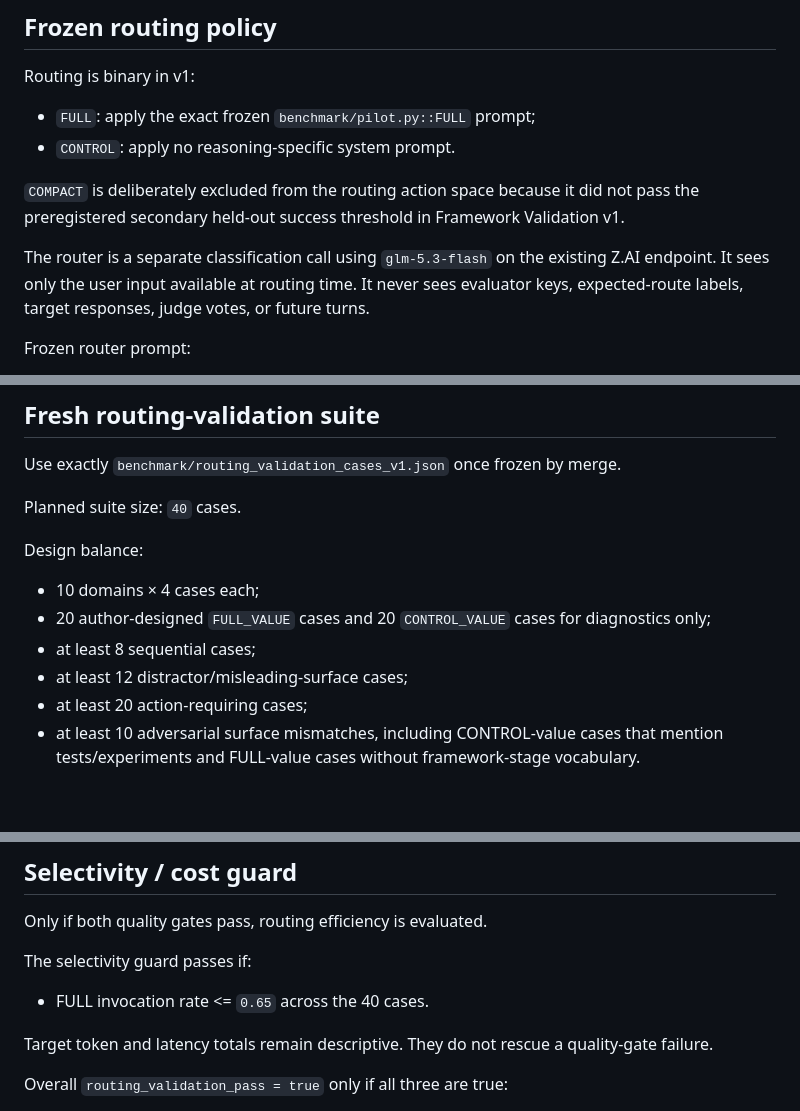
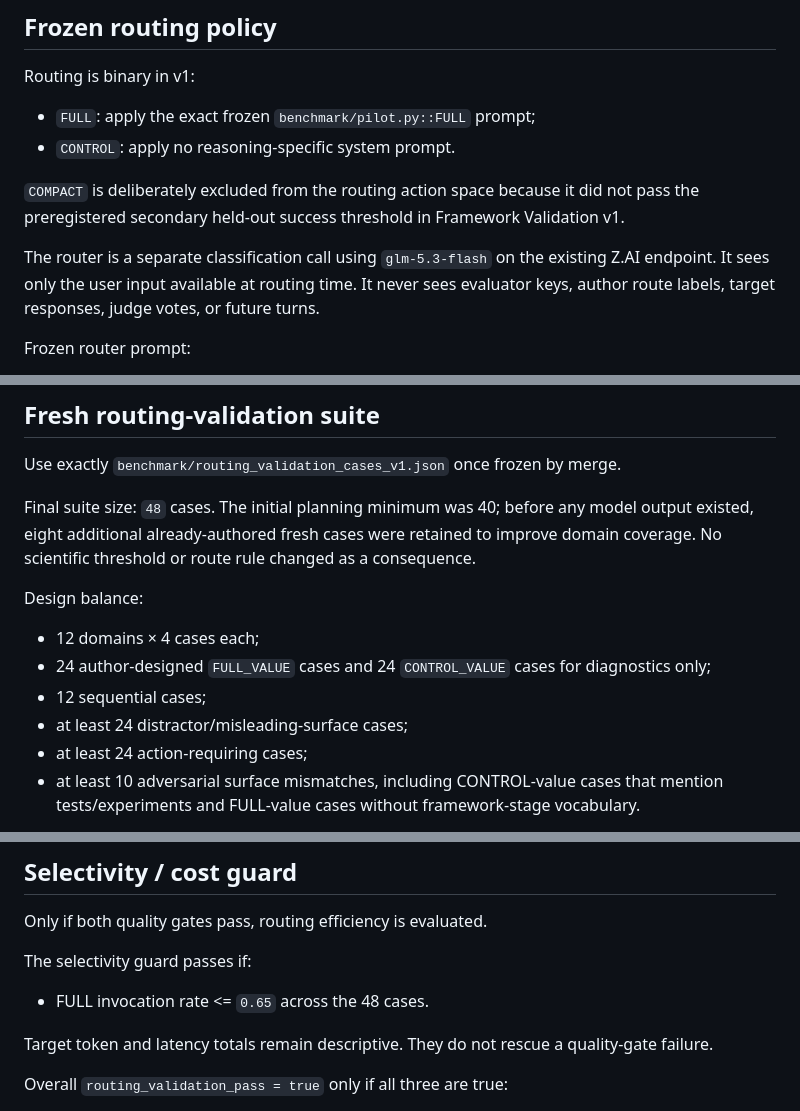
Before and after one commit to ElephantRock/Reasoning-Engine, a Markdown page: docs/SELECTIVE_ROUTING_V1_PREREG.md, 3 parts joined by grey strips. Rendered like a GitHub page; blank space fills up the shorter version.

Commit message:
Freeze routing v1 suite at 48 cases

```diff
--- a/docs/SELECTIVE_ROUTING_V1_PREREG.md
+++ b/docs/SELECTIVE_ROUTING_V1_PREREG.md
@@ -25,7 +25,7 @@ Routing is binary in v1:
 
 `COMPACT` is deliberately excluded from the routing action space because it did not pass the preregistered secondary held-out success threshold in Framework Validation v1.
 
-The router is a separate classification call using `glm-5.3-flash` on the existing Z.AI endpoint. It sees only the user input available at routing time. It never sees evaluator keys, expected-route labels, target responses, judge votes, or future turns.
+The router is a separate classification call using `glm-5.3-flash` on the existing Z.AI endpoint. It sees only the user input available at routing time. It never sees evaluator keys, author route labels, target responses, judge votes, or future turns.
 
 Frozen router prompt:
 
@@ -37,15 +37,15 @@ Router temperature is fixed to `0` where supported. One route decision is made p
 
 Use exactly `benchmark/routing_validation_cases_v1.json` once frozen by merge.
 
-Planned suite size: `40` cases.
+Final suite size: `48` cases. The initial planning minimum was 40; before any model output existed, eight additional already-authored fresh cases were retained to improve domain coverage. No scientific threshold or route rule changed as a consequence.
 
 Design balance:
 
-- 10 domains × 4 cases each;
-- 20 author-designed `FULL_VALUE` cases and 20 `CONTROL_VALUE` cases for diagnostics only;
-- at least 8 sequential cases;
-- at least 12 distractor/misleading-surface cases;
-- at least 20 action-requiring cases;
+- 12 domains × 4 cases each;
+- 24 author-designed `FULL_VALUE` cases and 24 `CONTROL_VALUE` cases for diagnostics only;
+- 12 sequential cases;
+- at least 24 distractor/misleading-surface cases;
+- at least 24 action-requiring cases;
 - at least 10 adversarial surface mismatches, including CONTROL-value cases that mention tests/experiments and FULL-value cases without framework-stage vocabulary.
 
 The author-designed route labels are **not** ground truth for the primary endpoint. They are reported only as diagnostic classification metadata. Routing validity is determined by blinded response quality.
@@ -117,7 +117,7 @@ Only if both quality gates pass, routing efficiency is evaluated.
 
 The selectivity guard passes if:
 
-- FULL invocation rate <= `0.65` across the 40 cases.
+- FULL invocation rate <= `0.65` across the 48 cases.
 
 Target token and latency totals remain descriptive. They do not rescue a quality-gate failure.
 
```
